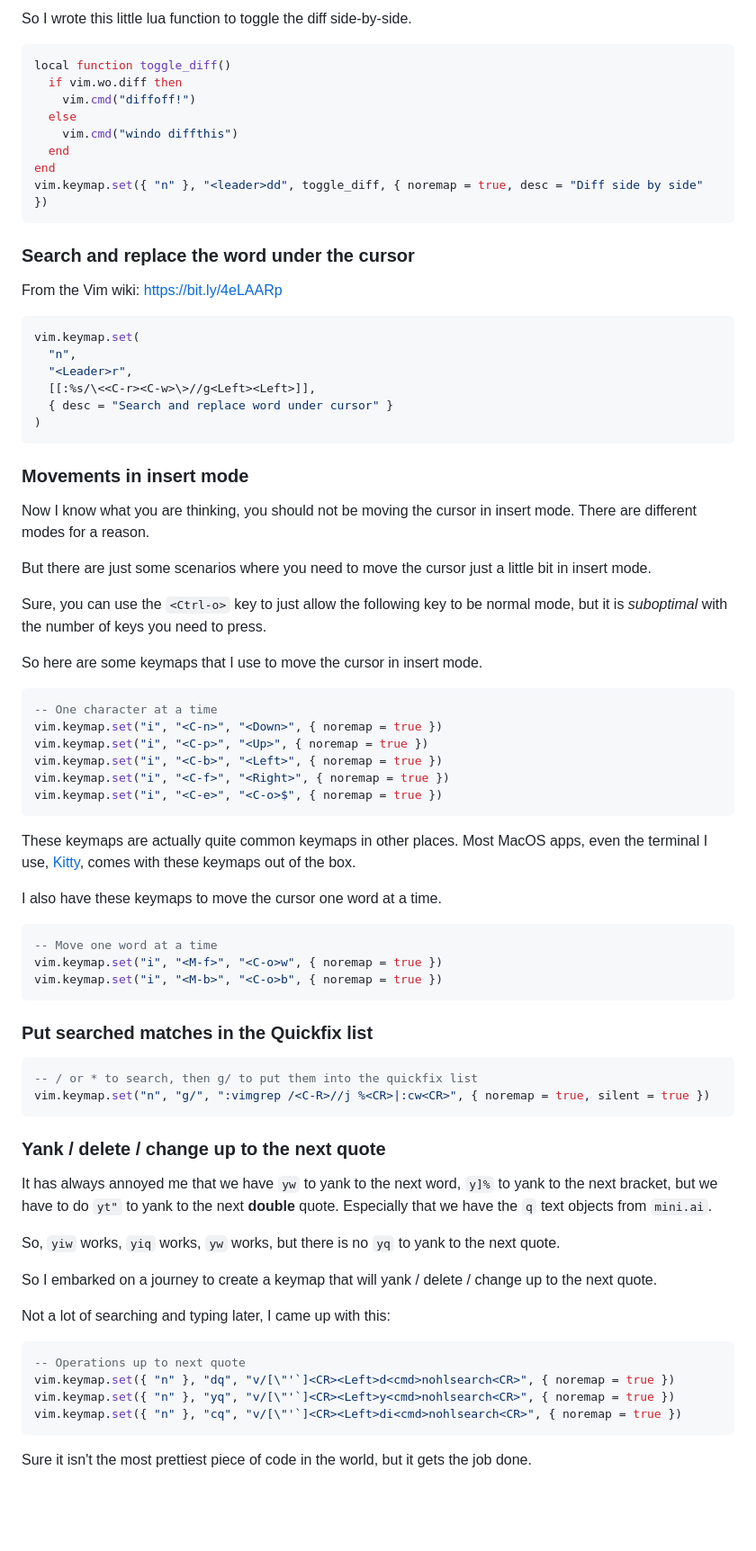
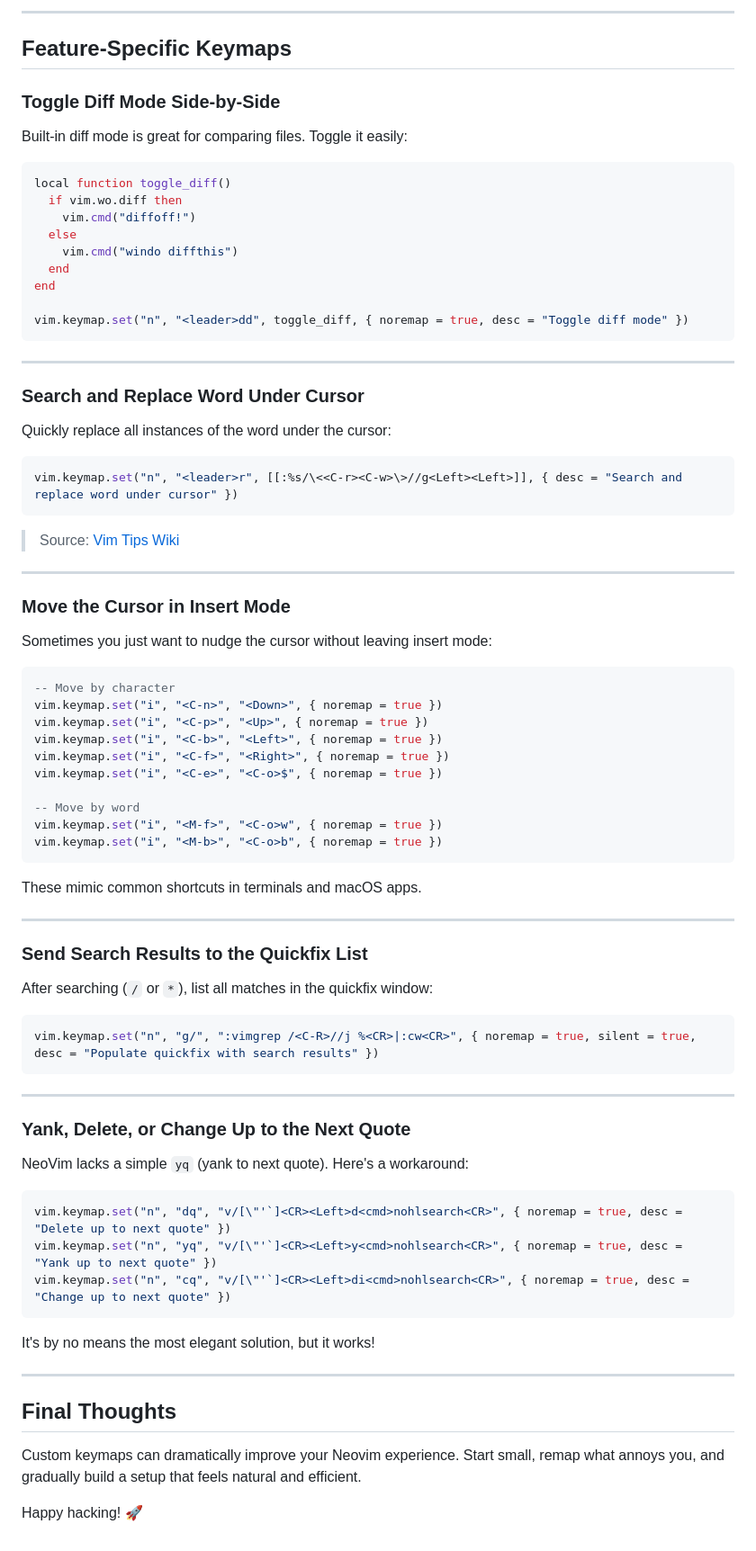
Before and after one commit to btj93/jeffreycheung.github.io, a Markdown page: posts/nvim-keymap-essentials.md, the part around the change printed below. Shown: that part at 90% size. Drawn GitHub-style; blank space fills up the shorter version.

````diff
--- a/posts/nvim-keymap-essentials.md
+++ b/posts/nvim-keymap-essentials.md
@@ -138,7 +146,13 @@ The `:diffoff!` command will turn off the diff feature.
 
-So I wrote this little lua function to toggle the diff side-by-side.
+---
 
-``` lua
+## Feature-Specific Keymaps
+
+### Toggle Diff Mode Side-by-Side
+
+Built-in diff mode is great for comparing files. Toggle it easily:
+
+```lua
 local function toggle_diff()
   if vim.wo.diff then
     vim.cmd("diffoff!")
@@ -146,73 +160,71 @@ local function toggle_diff()
     vim.cmd("windo diffthis")
   end
 end
-vim.keymap.set({ "n" }, "<leader>dd", toggle_diff, { noremap = true, desc = "Diff side by side" })
+
+vim.keymap.set("n", "<leader>dd", toggle_diff, { noremap = true, desc = "Toggle diff mode" })
 ```
 
-### Search and replace the word under the cursor
+---
 
-From the Vim wiki: <https://bit.ly/4eLAARp>
+### Search and Replace Word Under Cursor
 
-``` lua
-vim.keymap.set(
-  "n",
-  "<Leader>r",
-  [[:%s/\<<C-r><C-w>\>//g<Left><Left>]],
-  { desc = "Search and replace word under cursor" }
-)
+Quickly replace all instances of the word under the cursor:
+
+```lua
+vim.keymap.set("n", "<leader>r", [[:%s/\<<C-r><C-w>\>//g<Left><Left>]], { desc = "Search and replace word under cursor" })
 ```
 
-### Movements in insert mode
+> Source: [Vim Tips Wiki](https://bit.ly/4eLAARp)
 
-Now I know what you are thinking, you should not be moving the cursor in insert mode. There are different modes for a reason.
+---
 
-But there are just some scenarios where you need to move the cursor just a little bit in insert mode.
+### Move the Cursor in Insert Mode
 
-Sure, you can use the `<Ctrl-o>` key to just allow the following key to be normal mode, but it is *suboptimal* with the number of keys you need to press.
+Sometimes you just want to nudge the cursor without leaving insert mode:
 
-So here are some keymaps that I use to move the cursor in insert mode.
-
-``` lua
--- One character at a time
+```lua
+-- Move by character
 vim.keymap.set("i", "<C-n>", "<Down>", { noremap = true })
 vim.keymap.set("i", "<C-p>", "<Up>", { noremap = true })
 vim.keymap.set("i", "<C-b>", "<Left>", { noremap = true })
 vim.keymap.set("i", "<C-f>", "<Right>", { noremap = true })
 vim.keymap.set("i", "<C-e>", "<C-o>$", { noremap = true })
-```
 
-These keymaps are actually quite common keymaps in other places. Most MacOS apps, even the terminal I use, [Kitty](https://github.com/kovidgoyal/kitty), comes with these keymaps out of the box.
-
-I also have these keymaps to move the cursor one word at a time.
-
-``` lua
--- Move one word at a time
+-- Move by word
 vim.keymap.set("i", "<M-f>", "<C-o>w", { noremap = true })
 vim.keymap.set("i", "<M-b>", "<C-o>b", { noremap = true })
 ```
 
-### Put searched matches in the Quickfix list
+These mimic common shortcuts in terminals and macOS apps.
 
-``` lua
--- / or * to search, then g/ to put them into the quickfix list
-vim.keymap.set("n", "g/", ":vimgrep /<C-R>//j %<CR>|:cw<CR>", { noremap = true, silent = true })
+---
+
+### Send Search Results to the Quickfix List
+
+After searching (`/` or `*`), list all matches in the quickfix window:
+
+```lua
+vim.keymap.set("n", "g/", ":vimgrep /<C-R>//j %<CR>|:cw<CR>", { noremap = true, silent = true, desc = "Populate quickfix with search results" })
 ```
 
-### Yank / delete / change up to the next quote
+---
 
-It has always annoyed me that we have `yw` to yank to the next word, `y]%` to yank to the next bracket, but we have to do `yt"` to yank to the next **double** quote. Especially that we have the `q` text objects from `mini.ai`.
+### Yank, Delete, or Change Up to the Next Quote
 
-So, `yiw` works, `yiq` works, `yw` works, but there is no `yq` to yank to the next quote.
+NeoVim lacks a simple `yq` (yank to next quote). Here's a workaround:
 
-So I embarked on a journey to create a keymap that will yank / delete / change up to the next quote.
-
-Not a lot of searching and typing later, I came up with this:
-
-``` lua
--- Operations up to next quote
-vim.keymap.set({ "n" }, "dq", "v/[\"'`]<CR><Left>d<cmd>nohlsearch<CR>", { noremap = true })
-vim.keymap.set({ "n" }, "yq", "v/[\"'`]<CR><Left>y<cmd>nohlsearch<CR>", { noremap = true })
-vim.keymap.set({ "n" }, "cq", "v/[\"'`]<CR><Left>di<cmd>nohlsearch<CR>", { noremap = true })
+```lua
+vim.keymap.set("n", "dq", "v/[\"'`]<CR><Left>d<cmd>nohlsearch<CR>", { noremap = true, desc = "Delete up to next quote" })
+vim.keymap.set("n", "yq", "v/[\"'`]<CR><Left>y<cmd>nohlsearch<CR>", { noremap = true, desc = "Yank up to next quote" })
+vim.keymap.set("n", "cq", "v/[\"'`]<CR><Left>di<cmd>nohlsearch<CR>", { noremap = true, desc = "Change up to next quote" })
 ```
 
-Sure it isn't the most prettiest piece of code in the world, but it gets the job done.
+It's by no means the most elegant solution, but it works!
+
+---
+
+## Final Thoughts
+
+Custom keymaps can dramatically improve your Neovim experience. Start small, remap what annoys you, and gradually build a setup that feels natural and efficient.
+
+Happy hacking! 🚀
````
Also changed, not shown: other parts of posts/nvim-keymap-essentials.md (+67 -59 lines), posts/nvim-0-11.md (+100 -78 lines).
